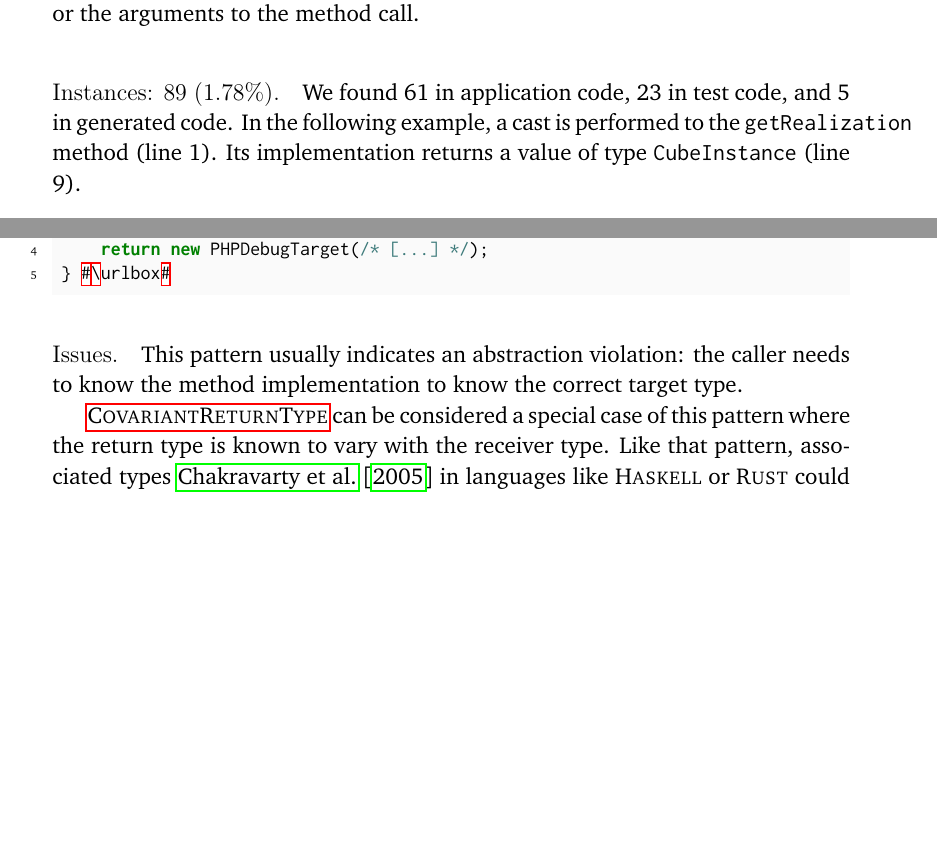
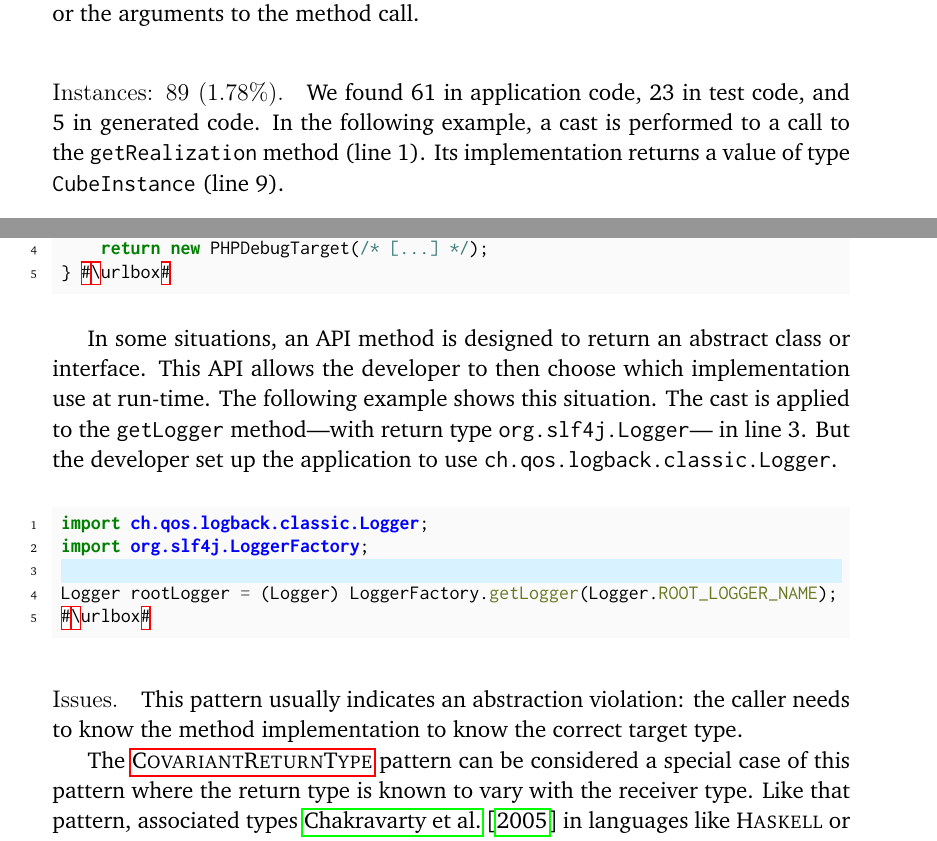
Before and after one commit to acuarica/phd-thesis, a LaTeX thesis (phd-thesis.tex, which reads chapters/casts/patterns/KnownReturnType.tex): two parts of pages 41 and 42 of 64, joined at a grey line, cut so that both start at the same text, the shorter picture padded with empty space. Compiled offline with pdfLaTeX.

Commit message:
Add example to KnownReturnType.

```diff
--- a/chapters/casts/patterns/KnownReturnType.tex
+++ b/chapters/casts/patterns/KnownReturnType.tex
@@ -10,7 +10,7 @@ regardless of the context or the arguments to the method call.
 
 \instances{}
 In the following example,
-a cast is performed to the \code{getRealization} method (line 1).
+a cast is performed to a call to the \code{getRealization} method (line 1).
 Its implementation returns a value of type \code{CubeInstance} (line 9).
 
 %https://lgtm.com/projects/g/apache/kylin/snapshot/dist-45150010-1524814812150/files/storage-hbase/src/main/java/org/apache/kylin/storage/hbase/steps/HBaseMRSteps.java?sort=name&dir=ASC&mode=heatmap#L211
@@ -47,32 +47,29 @@ protected IDebugTarget createDebugTarget(/* [...] */) throws CoreException {
 } #\urlbox#
 \end{minted}
 
+In some situations,
+an \api{} method is designed to return an abstract class or interface.
+This \api{} allows the developer to then choose which implementation use at run-time.
+The following example shows this situation.
+The cast is applied to the \code{getLogger} method---with return type \code{org.slf4j.Logger}--- in line 3.
+But the developer set up the application to use \code{ch.qos.logback.classic.Logger}.
 
-% TODO: Also include Logger example.
 %https://lgtm.com/projects/g/skylot/jadx/snapshot/dist-41240110-1524814812150/files/jadx-gui/src/main/java/jadx/gui/utils/LogCollector.java?sort=name&dir=ASC&mode=heatmap#L22
-% \def\urlvar{http://bit.ly/skylot_jadx_2HIoR9X}
-% \begin{minted}[highlightlines=1]{java}
-% Logger rootLogger = (Logger) LoggerFactory.getLogger(Logger.ROOT_LOGGER_NAME);
-% #\urlbox#
-% \end{minted}
+\def\urlvar{http://bit.ly/skylot_jadx_2HIoR9X}
+\begin{minted}[highlightlines=3]{java}
+import ch.qos.logback.classic.Logger;
+import org.slf4j.LoggerFactory;
 
+Logger rootLogger = (Logger) LoggerFactory.getLogger(Logger.ROOT_LOGGER_NAME);
+#\urlbox#
+\end{minted}
 
-% TODO: Include example.
-%https://lgtm.com/projects/g/apache/activemq/snapshot/dist-11730660-1524814812150/files/activemq-client/src/main/java/org/apache/activemq/ActiveMQConnectionFactory.java?sort=name&dir=ASC&mode=heatmap#L235
-% \def\urlvar{http://bit.ly/apache_activemq_2EnSivc}
-% \begin{minted}[highlightlines=1]{java}
-% throw (IllegalArgumentException)
-%         new IllegalArgumentException("Invalid broker URI: " + brokerURL)
-%         .initCause(e);
-% #\urlbox#
-% \end{minted}
 
 \issues{}
 This pattern usually indicates an abstraction violation:
 the caller needs to know the method implementation to know the correct target type.
 
-\nameref{pat:CovariantReturnType} can be considered a special case of this
-pattern where the return type is known to vary with the receiver type.
+The \nameref{pat:CovariantReturnType} pattern can be considered a special case of this pattern where the return type is known to vary with the receiver type.
 Like that pattern,
 associated types~\cite{chakravartyAssociatedTypeSynonyms2005}
 in languages like \haskell{} or \rust{} could be used to avoid the cast.
```
